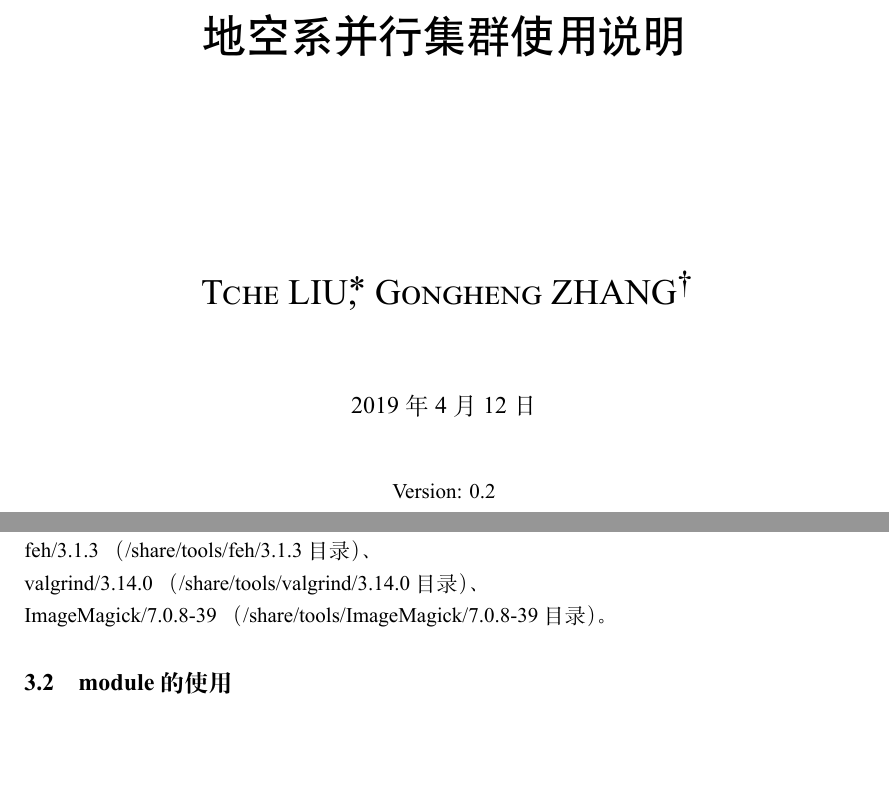
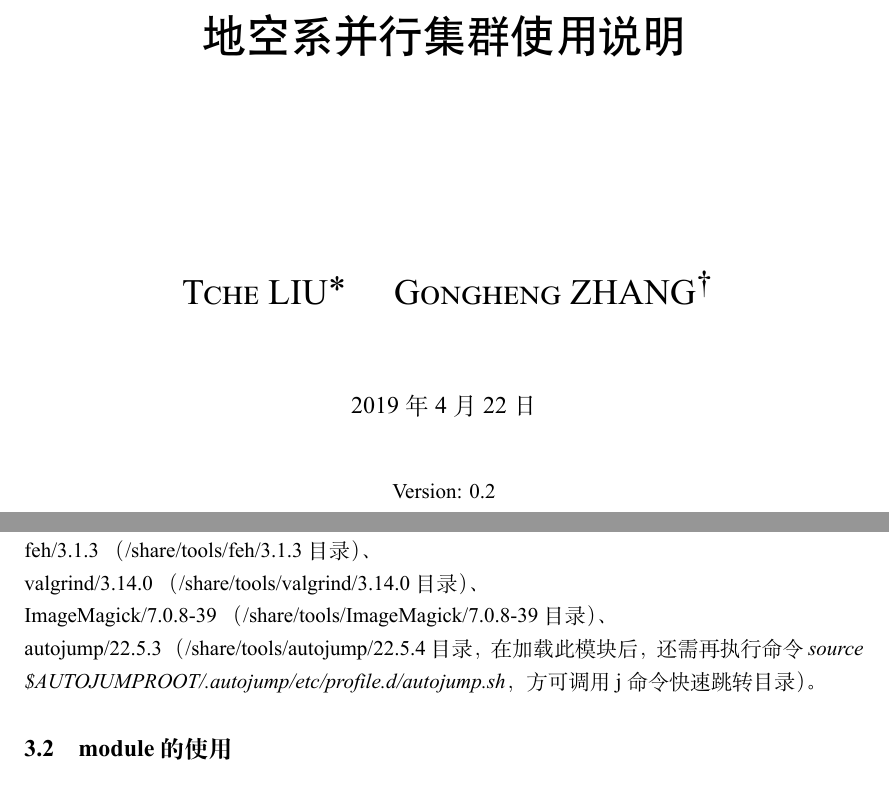
Before and after one commit to TcheL/ESS-Cluster, a LaTeX document (Note.tex): two parts of pages 1 and 9 of 11, joined at a grey line, cut so that both start at the same text, the shorter picture padded with empty space. The pictures show the PDF file Note.pdf that the author committed with the source.

Commit message:
Modify 队列 short 允许交互式提交; Add 工具 autojump

```diff
--- a/Note.tex
+++ b/Note.tex
@@ -383,7 +383,10 @@ parallel/20180922 （即 GNU Parallel，/share/base/parallel 目录）、\newlin
 ghostscript/9.26 （/share/tools/ghostscript/9.26 目录）、\newline
 feh/3.1.3 （/share/tools/feh/3.1.3 目录）、\newline
 valgrind/3.14.0 （/share/tools/valgrind/3.14.0 目录）、\newline
-ImageMagick/7.0.8-39 （/share/tools/ImageMagick/7.0.8-39 目录）。
+ImageMagick/7.0.8-39 （/share/tools/ImageMagick/7.0.8-39 目录）、\newline
+autojump/22.5.3 （/share/tools/autojump/22.5.4 目录，在加载此模块后，
+还需再执行命令 {\em source \$AUTOJUMPROOT/.autojump/etc/profile.d/autojump.sh}，
+方可调用 j 命令快速跳转目录）。
 
 \subsection{module 的使用}
 当在 Linux 下存在多个版本的同一个编译器或运行库时，
```
Also changed, not shown: Note.pdf, Note.tex (4 more changed lines).
